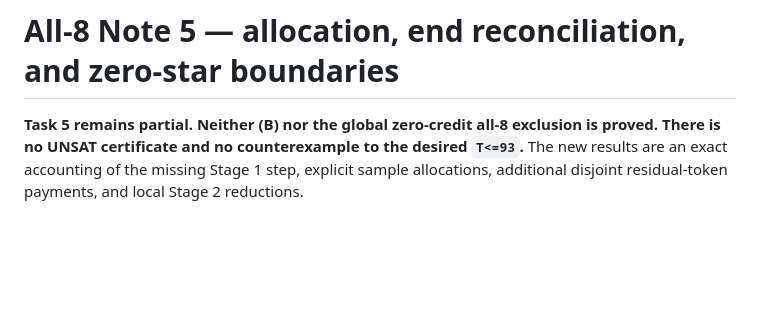
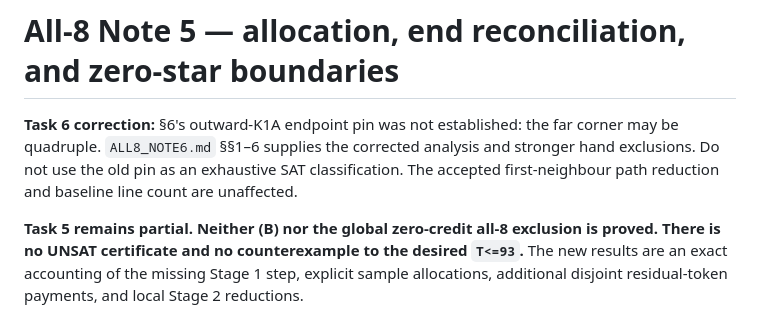
Before and after one commit to srirangam-r/kobon_triangles, a Markdown page: proofs/all8/ALL8_NOTE5.md, the part around the change. GitHub-like rendering; blank space fills up the shorter version.

Commit message:
Notes 5 and Stage-2 task 5: correction headers (superseded outward-K1A pin)
Co-Authored-By: Claude Opus 5.5 (1M context) <noreply@anthropic.com>

```diff
--- a/proofs/all8/ALL8_NOTE5.md
+++ b/proofs/all8/ALL8_NOTE5.md
@@ -1,4 +1,10 @@
 # All-8 Note 5 — allocation, end reconciliation, and zero-star boundaries
+
+**Task 6 correction:** §6's outward-K1A endpoint pin was not established:
+the far corner may be quadruple. `ALL8_NOTE6.md` §§1–6 supplies the
+corrected analysis and stronger hand exclusions. Do not use the old pin
+as an exhaustive SAT classification. The accepted first-neighbour path
+reduction and baseline line count are unaffected.
 
 **Task 5 remains partial. Neither (B) nor the global zero-credit all-8
 exclusion is proved. There is no UNSAT certificate and no counterexample
```
Also changed, not shown: proofs/all8/STAGE2_TASK5.md (+5 -0 lines).
